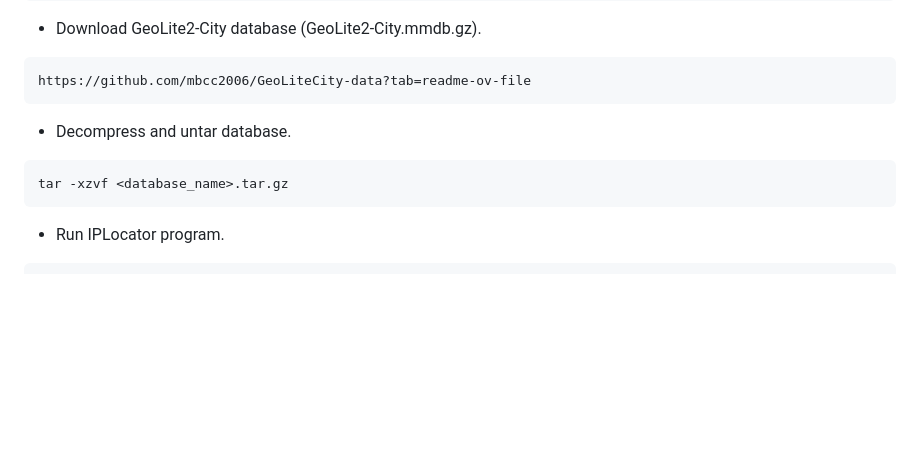
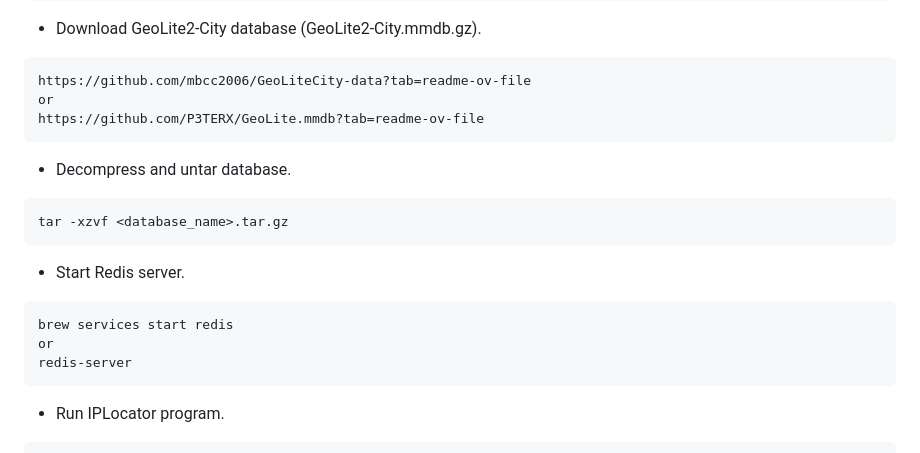
Before and after one commit to kariemoorman/IPLocator, a Markdown page: README.md, the part around the change. Rendered like a GitHub page; folded sections open; blank space fills up the shorter version.

````diff
--- a/README.md
+++ b/README.md
@@ -32,10 +32,18 @@ pip install geoip2 geopandas matplotlib regex geopy flask Flask-Limiter redis
 - Download GeoLite2-City database (GeoLite2-City.mmdb.gz).
 ```
 https://github.com/mbcc2006/GeoLiteCity-data?tab=readme-ov-file
+or
+https://github.com/P3TERX/GeoLite.mmdb?tab=readme-ov-file
 ```
 - Decompress and untar database.
 ```
 tar -xzvf <database_name>.tar.gz
+```
+- Start Redis server.
+```
+brew services start redis
+or
+redis-server
 ```
 - Run IPLocator program.
 ```
````
